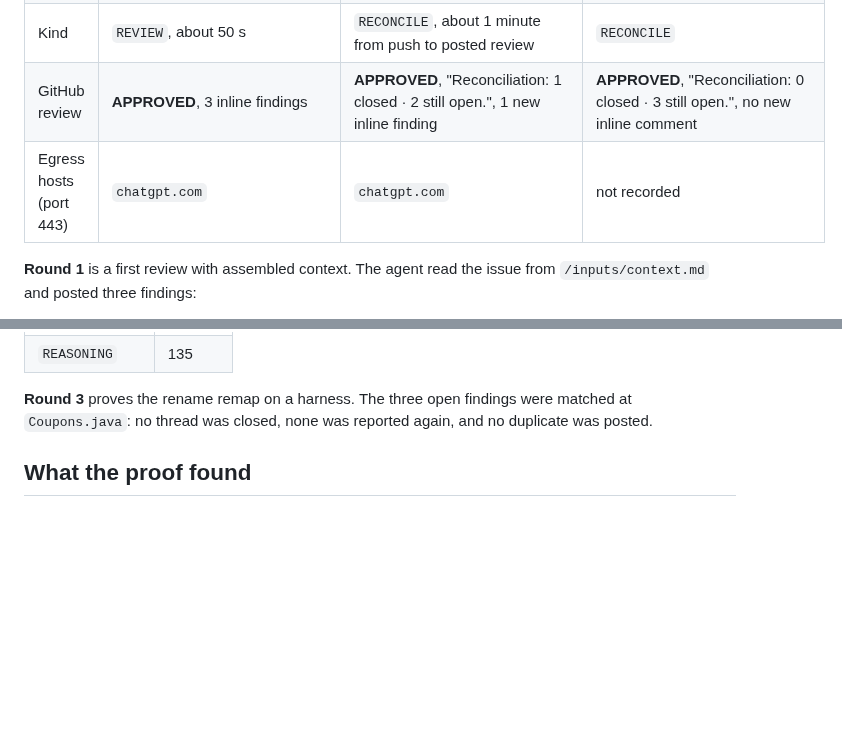
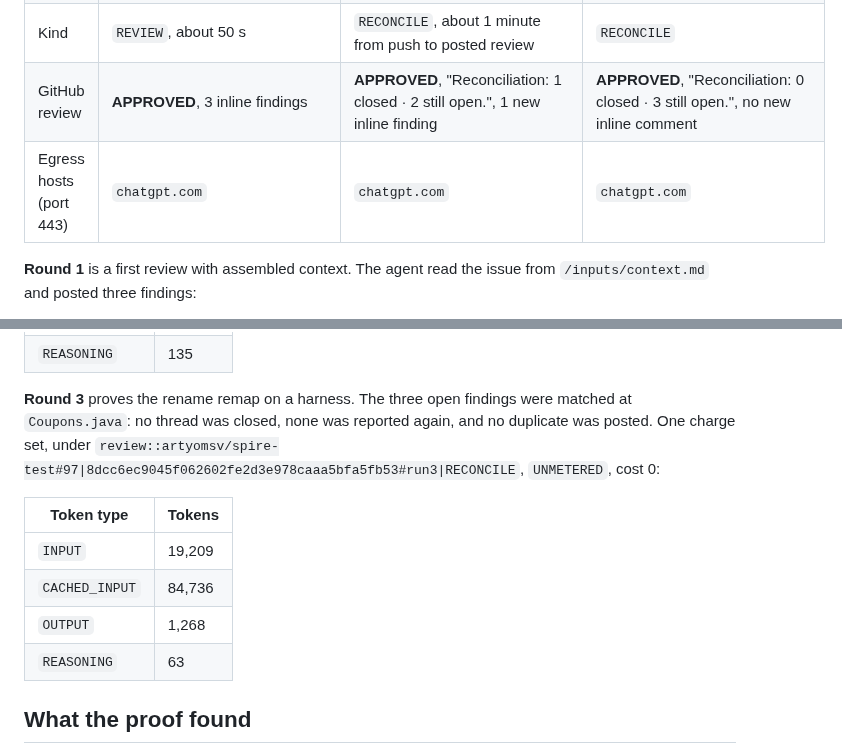
Before and after one commit to artyomsv/code-spire, a Markdown page: docs/factory/HARNESS-REVIEWS-6-ACCEPTANCE.md, 2 parts joined by grey strips. GitHub-like rendering; blank space fills up the shorter version.

Commit message:
Add the rename round's egress and charges to the step 6 record

```diff
--- a/docs/factory/HARNESS-REVIEWS-6-ACCEPTANCE.md
+++ b/docs/factory/HARNESS-REVIEWS-6-ACCEPTANCE.md
@@ -30,7 +30,7 @@ merged.
 | Run | `run::github:artyomsv/spire-test:review-97-628e11f19d9e-31504680:1` | `run::github:artyomsv/spire-test:review-97-f4548a29a621-f555c15d:1` | `run::github:artyomsv/spire-test:review-97-8dcc6ec9045f-ffff52f7:1` |
 | Kind | `REVIEW`, about 50 s | `RECONCILE`, about 1 minute from push to posted review | `RECONCILE` |
 | GitHub review | **APPROVED**, 3 inline findings | **APPROVED**, "Reconciliation: 1 closed · 2 still open.", 1 new inline finding | **APPROVED**, "Reconciliation: 0 closed · 3 still open.", no new inline comment |
-| Egress hosts (port 443) | `chatgpt.com` | `chatgpt.com` | not recorded |
+| Egress hosts (port 443) | `chatgpt.com` | `chatgpt.com` | `chatgpt.com` |
 
 **Round 1** is a first review with assembled context. The agent read the issue from `/inputs/context.md` and posted
 three findings:
@@ -70,7 +70,15 @@ One charge set, under `review::artyomsv/spire-test#97|f4548a29a6217cdee1ca74705b
 | `REASONING` | 135 |
 
 **Round 3** proves the rename remap on a harness. The three open findings were matched at `Coupons.java`: no thread
-was closed, none was reported again, and no duplicate was posted.
+was closed, none was reported again, and no duplicate was posted. One charge set, under
+`review::artyomsv/spire-test#97|8dcc6ec9045f062602fe2d3e978caaa5bfa5fb53#run3|RECONCILE`, `UNMETERED`, cost 0:
+
+| Token type | Tokens |
+|---|---|
+| `INPUT` | 19,209 |
+| `CACHED_INPUT` | 84,736 |
+| `OUTPUT` | 1,268 |
+| `REASONING` | 63 |
 
 ## What the proof found
 
```
